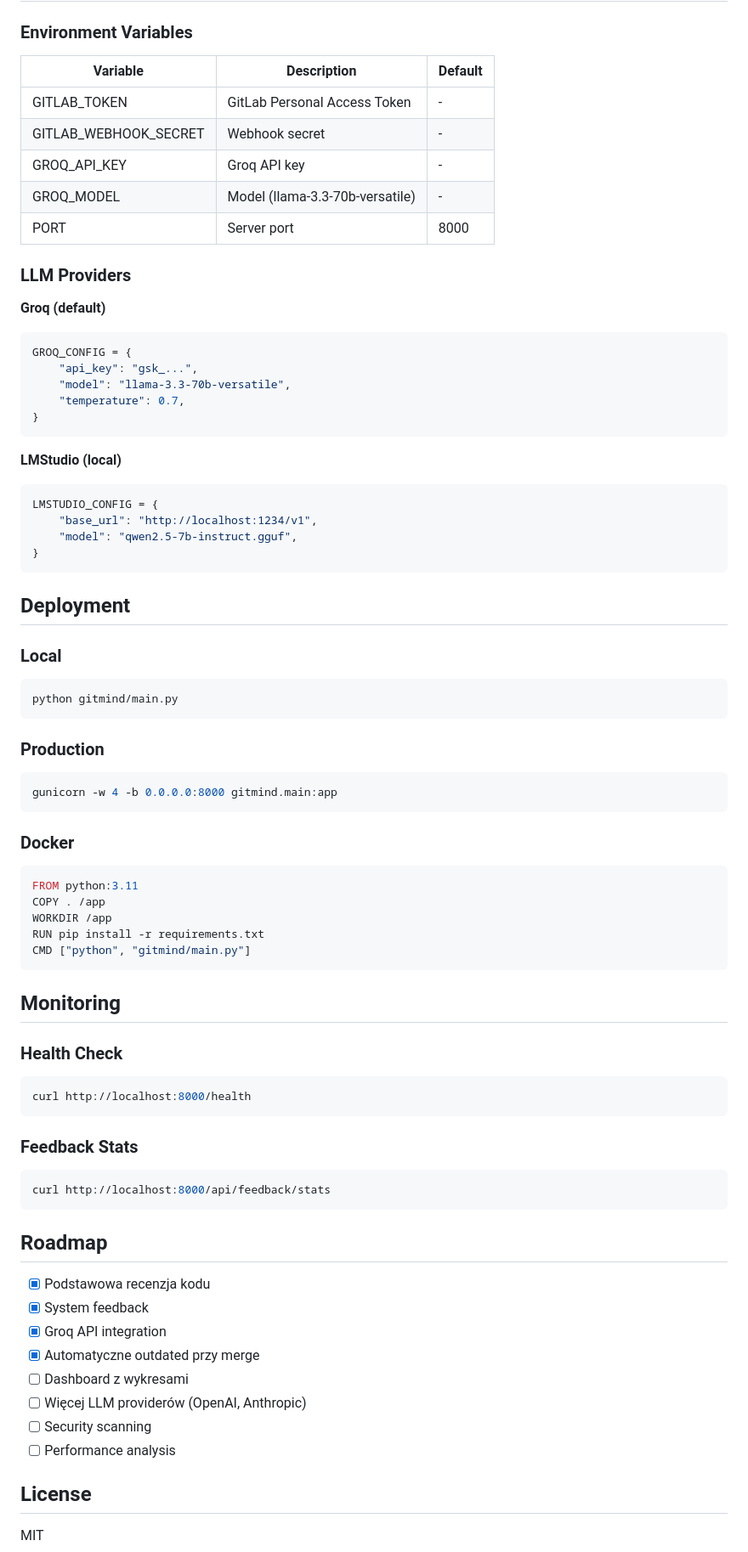
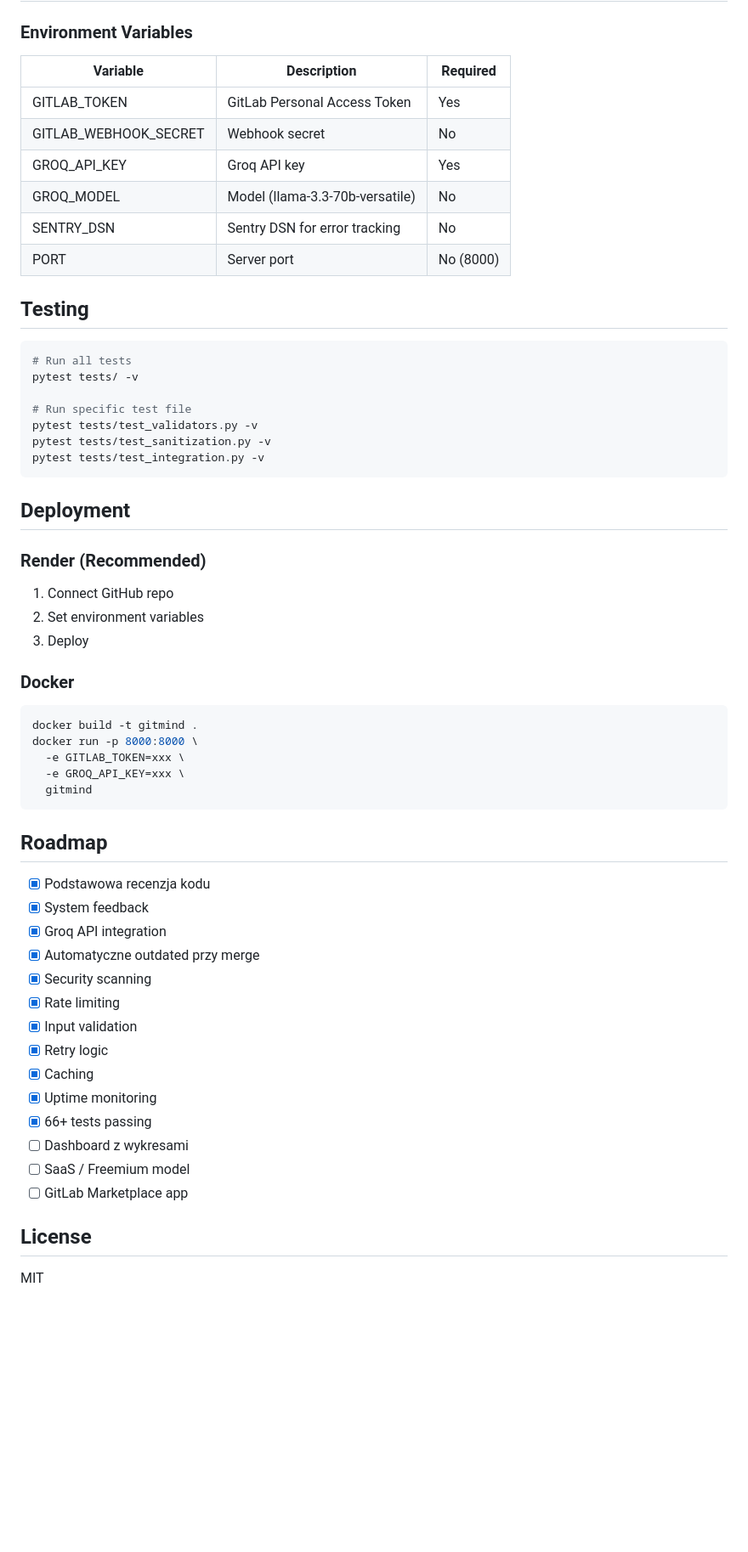
Before and after one commit to felanraf-gif/rafmos, a Markdown page: README.md, the part around one of its changes. Shown at 85% size. GitHub-like rendering; blank space fills up the shorter version.

Commit message:
Update README: new endpoints, security, testing, deployment

````diff
--- a/README.md
+++ b/README.md
@@ -87,64 +123,41 @@ LearningEngine (analizuj)
 
 ### Environment Variables
 
-| Variable | Description | Default |
-|----------|-------------|---------|
-| GITLAB_TOKEN | GitLab Personal Access Token | - |
-| GITLAB_WEBHOOK_SECRET | Webhook secret | - |
-| GROQ_API_KEY | Groq API key | - |
-| GROQ_MODEL | Model (llama-3.3-70b-versatile) | - |
-| PORT | Server port | 8000 |
+| Variable | Description | Required |
+|----------|-------------|----------|
+| GITLAB_TOKEN | GitLab Personal Access Token | Yes |
+| GITLAB_WEBHOOK_SECRET | Webhook secret | No |
+| GROQ_API_KEY | Groq API key | Yes |
+| GROQ_MODEL | Model (llama-3.3-70b-versatile) | No |
+| SENTRY_DSN | Sentry DSN for error tracking | No |
+| PORT | Server port | No (8000) |
 
-### LLM Providers
+## Testing
 
-**Groq (default)**
-```python
-GROQ_CONFIG = {
-    "api_key": "gsk_...",
-    "model": "llama-3.3-70b-versatile",
-    "temperature": 0.7,
-}
-```
+```bash
+# Run all tests
+pytest tests/ -v
 
-**LMStudio (local)**
-```python
-LMSTUDIO_CONFIG = {
-    "base_url": "http://localhost:1234/v1",
-    "model": "qwen2.5-7b-instruct.gguf",
-}
+# Run specific test file
+pytest tests/test_validators.py -v
+pytest tests/test_sanitization.py -v
+pytest tests/test_integration.py -v
 ```
 
 ## Deployment
 
-### Local
-```bash
-python gitmind/main.py
-```
-
-### Production
-```bash
-gunicorn -w 4 -b 0.0.0.0:8000 gitmind.main:app
-```
+### Render (Recommended)
+1. Connect GitHub repo
+2. Set environment variables
+3. Deploy
 
 ### Docker
-```dockerfile
-FROM python:3.11
-COPY . /app
-WORKDIR /app
-RUN pip install -r requirements.txt
-CMD ["python", "gitmind/main.py"]
-```
-
-## Monitoring
-
-### Health Check
 ```bash
-curl http://localhost:8000/health
-```
-
-### Feedback Stats
-```bash
-curl http://localhost:8000/api/feedback/stats
+docker build -t gitmind .
+docker run -p 8000:8000 \
+  -e GITLAB_TOKEN=xxx \
+  -e GROQ_API_KEY=xxx \
+  gitmind
 ```
 
 ## Roadmap
@@ -153,10 +166,16 @@ curl http://localhost:8000/api/feedback/stats
 - [x] System feedback
 - [x] Groq API integration
 - [x] Automatyczne outdated przy merge
+- [x] Security scanning
+- [x] Rate limiting
+- [x] Input validation
+- [x] Retry logic
+- [x] Caching
+- [x] Uptime monitoring
+- [x] 66+ tests passing
 - [ ] Dashboard z wykresami
-- [ ] Więcej LLM providerów (OpenAI, Anthropic)
-- [ ] Security scanning
-- [ ] Performance analysis
+- [ ] SaaS / Freemium model
+- [ ] GitLab Marketplace app
 
 ## License
 
````
Also changed, not shown: other parts of README.md (+61 -25 lines).
